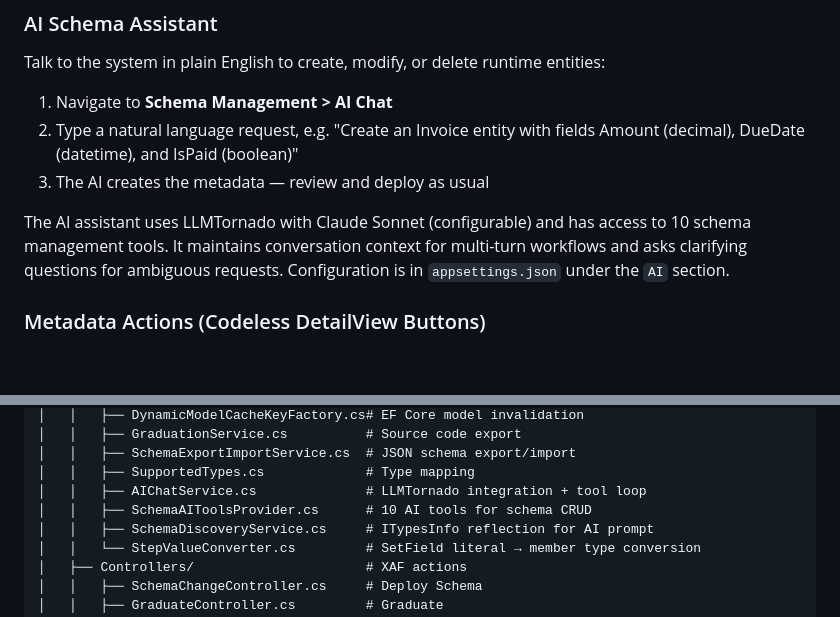
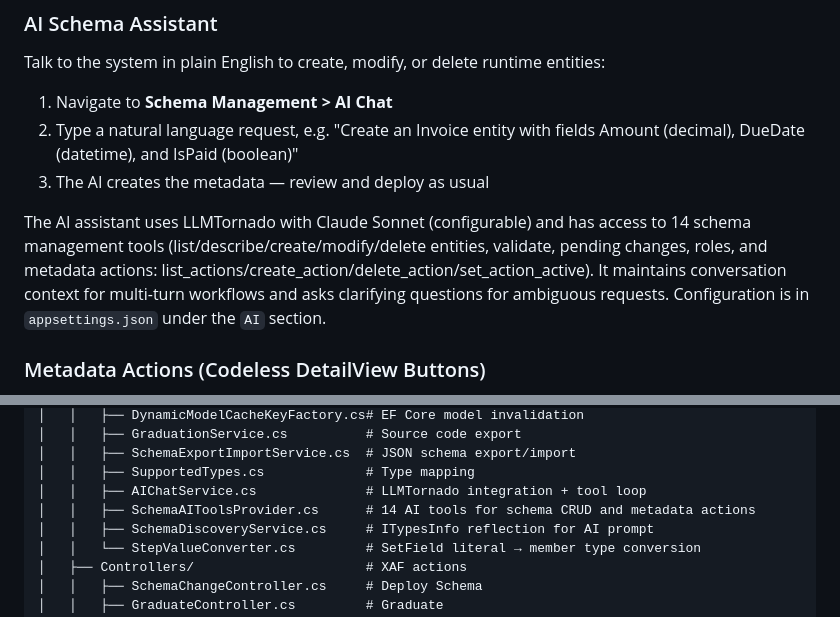
Before and after one commit to MBrekhof/XafDynamicAssemblies, a Markdown page: README.md, 2 parts joined by grey strips. Drawn GitHub-style; blank space fills up the shorter version.

Commit message:
docs: AI tool count 10 -> 14 (metadata action verbs)

```diff
--- a/README.md
+++ b/README.md
@@ -160,7 +160,7 @@ Talk to the system in plain English to create, modify, or delete runtime entitie
 2. Type a natural language request, e.g. "Create an Invoice entity with fields Amount (decimal), DueDate (datetime), and IsPaid (boolean)"
 3. The AI creates the metadata — review and deploy as usual
 
-The AI assistant uses LLMTornado with Claude Sonnet (configurable) and has access to 10 schema management tools. It maintains conversation context for multi-turn workflows and asks clarifying questions for ambiguous requests. Configuration is in `appsettings.json` under the `AI` section.
+The AI assistant uses LLMTornado with Claude Sonnet (configurable) and has access to 14 schema management tools (list/describe/create/modify/delete entities, validate, pending changes, roles, and metadata actions: list_actions/create_action/delete_action/set_action_active). It maintains conversation context for multi-turn workflows and asks clarifying questions for ambiguous requests. Configuration is in `appsettings.json` under the `AI` section.
 
 ### Metadata Actions (Codeless DetailView Buttons)
 
@@ -226,7 +226,7 @@ XafDynamicAssemblies/
 │   │   ├── SchemaExportImportService.cs  # JSON schema export/import
 │   │   ├── SupportedTypes.cs             # Type mapping
 │   │   ├── AIChatService.cs              # LLMTornado integration + tool loop
-│   │   ├── SchemaAIToolsProvider.cs      # 10 AI tools for schema CRUD
+│   │   ├── SchemaAIToolsProvider.cs      # 14 AI tools for schema CRUD and metadata actions
 │   │   ├── SchemaDiscoveryService.cs     # ITypesInfo reflection for AI prompt
 │   │   └── StepValueConverter.cs         # SetField literal → member type conversion
 │   ├── Controllers/                      # XAF actions
```
Also changed, not shown: CLAUDE.md (+2 -2 lines).
